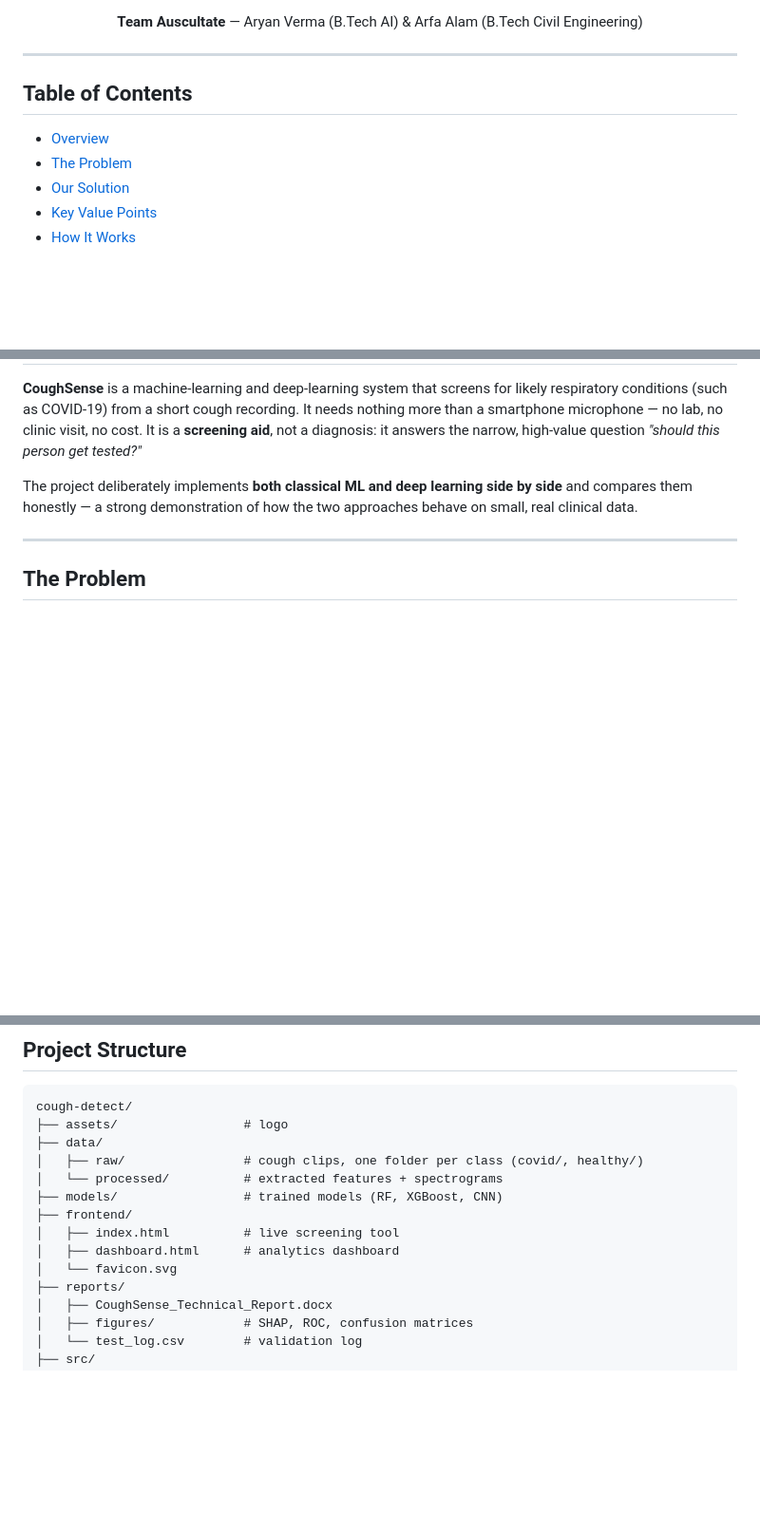
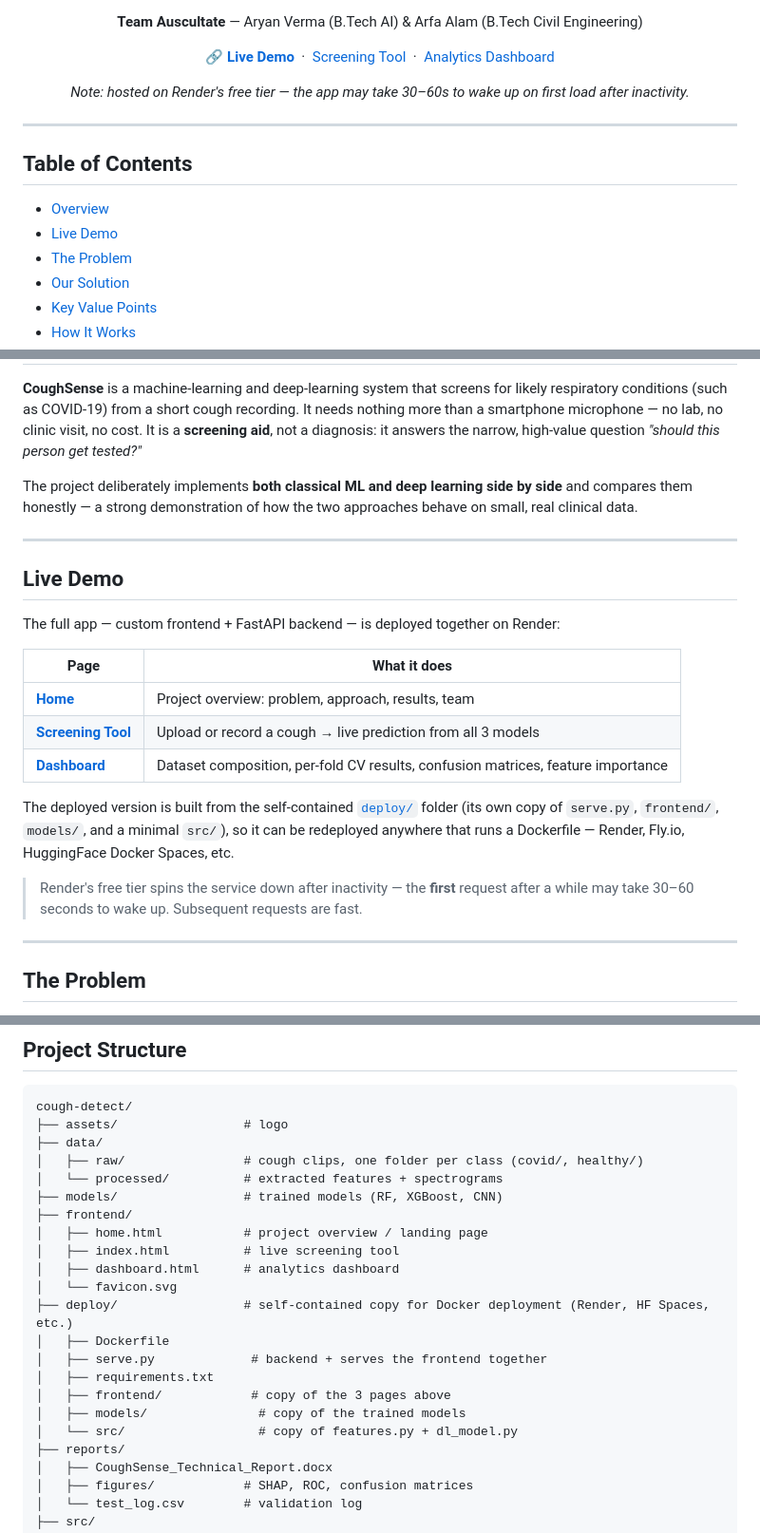
Before and after one commit to codewitharyan29/CoughSense, a Markdown page: README.md, 3 parts joined by grey strips. Shown at 95% size. Drawn GitHub-style; blank space fills up the shorter version.

```diff
--- a/README.md
+++ b/README.md
@@ -15,12 +16,23 @@
 </p>
 
 <p align="center"><b>Team Auscultate</b> — Aryan Verma (B.Tech AI) &amp; Arfa Alam (B.Tech Civil Engineering)</p>
+
+<p align="center">
+  🔗 <b><a href="https://coughsense-e3kz.onrender.com/home.html">Live Demo</a></b>
+  &nbsp;·&nbsp;
+  <a href="https://coughsense-e3kz.onrender.com/">Screening Tool</a>
+  &nbsp;·&nbsp;
+  <a href="https://coughsense-e3kz.onrender.com/dashboard.html">Analytics Dashboard</a>
+</p>
+
+<p align="center"><i>Note: hosted on Render's free tier — the app may take 30–60s to wake up on first load after inactivity.</i></p>
 
 ---
 
 ## Table of Contents
 
 - [Overview](#overview)
+- [Live Demo](#live-demo)
 - [The Problem](#the-problem)
 - [Our Solution](#our-solution)
 - [Key Value Points](#key-value-points)
@@ -52,6 +64,25 @@ them honestly — a strong demonstration of how the two approaches behave on sma
 
 ---
 
+## Live Demo
+
+The full app — custom frontend + FastAPI backend — is deployed together on Render:
+
+| Page | What it does |
+|---|---|
+| **[Home](https://coughsense-e3kz.onrender.com/home.html)** | Project overview: problem, approach, results, team |
+| **[Screening Tool](https://coughsense-e3kz.onrender.com/)** | Upload or record a cough → live prediction from all 3 models |
+| **[Dashboard](https://coughsense-e3kz.onrender.com/dashboard.html)** | Dataset composition, per-fold CV results, confusion matrices, feature importance |
+
+The deployed version is built from the self-contained [`deploy/`](deploy) folder (its own copy of
+`serve.py`, `frontend/`, `models/`, and a minimal `src/`), so it can be redeployed anywhere that runs a
+Dockerfile — Render, Fly.io, HuggingFace Docker Spaces, etc.
+
+> Render's free tier spins the service down after inactivity — the **first** request after a while may
+> take 30–60 seconds to wake up. Subsequent requests are fast.
+
+---
+
 ## The Problem
 
 Access to respiratory screening is limited in low-resource settings: clinics are far, tests cost money,
@@ -184,9 +221,17 @@ cough-detect/
 │   └── processed/          # extracted features + spectrograms
 ├── models/                 # trained models (RF, XGBoost, CNN)
 ├── frontend/
+│   ├── home.html           # project overview / landing page
 │   ├── index.html          # live screening tool
 │   ├── dashboard.html      # analytics dashboard
 │   └── favicon.svg
+├── deploy/                 # self-contained copy for Docker deployment (Render, HF Spaces, etc.)
+│   ├── Dockerfile
+│   ├── serve.py             # backend + serves the frontend together
+│   ├── requirements.txt
+│   ├── frontend/            # copy of the 3 pages above
+│   ├── models/               # copy of the trained models
+│   └── src/                  # copy of features.py + dl_model.py
 ├── reports/
 │   ├── CoughSense_Technical_Report.docx
 │   ├── figures/            # SHAP, ROC, confusion matrices
```
Also changed, not shown: other parts of README.md (+10 -2 lines).
